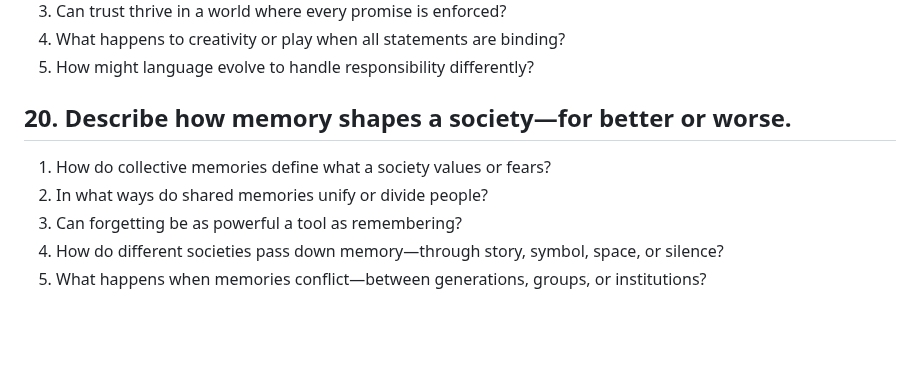
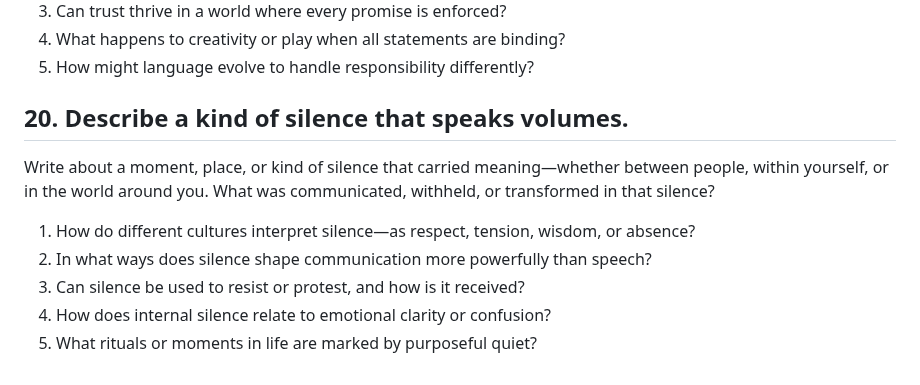
Before and after one commit to dgoldman0/homeless, a Markdown page: nation_vox/comparative_questions.md, the part around the change. Rendered like a GitHub page; blank space fills up the shorter version.

Commit message:
Update comparative_questions.md
Replaced writing prompt 20

```diff
--- a/nation_vox/comparative_questions.md
+++ b/nation_vox/comparative_questions.md
@@ -154,10 +154,12 @@ By taking a collection of answers for the same subquestion from a writing prompt
 4. What happens to creativity or play when all statements are binding?
 5. How might language evolve to handle responsibility differently?
 
-## 20. Describe how memory shapes a society—for better or worse.
+## 20. **Describe a kind of silence that speaks volumes.**
 
-1. How do collective memories define what a society values or fears?
-2. In what ways do shared memories unify or divide people?
-3. Can forgetting be as powerful a tool as remembering?
-4. How do different societies pass down memory—through story, symbol, space, or silence?
-5. What happens when memories conflict—between generations, groups, or institutions?
+Write about a moment, place, or kind of silence that carried meaning—whether between people, within yourself, or in the world around you. What was communicated, withheld, or transformed in that silence?
+
+1. How do different cultures interpret silence—as respect, tension, wisdom, or absence?
+2. In what ways does silence shape communication more powerfully than speech?
+3. Can silence be used to resist or protest, and how is it received?
+4. How does internal silence relate to emotional clarity or confusion?
+5. What rituals or moments in life are marked by purposeful quiet?
```
